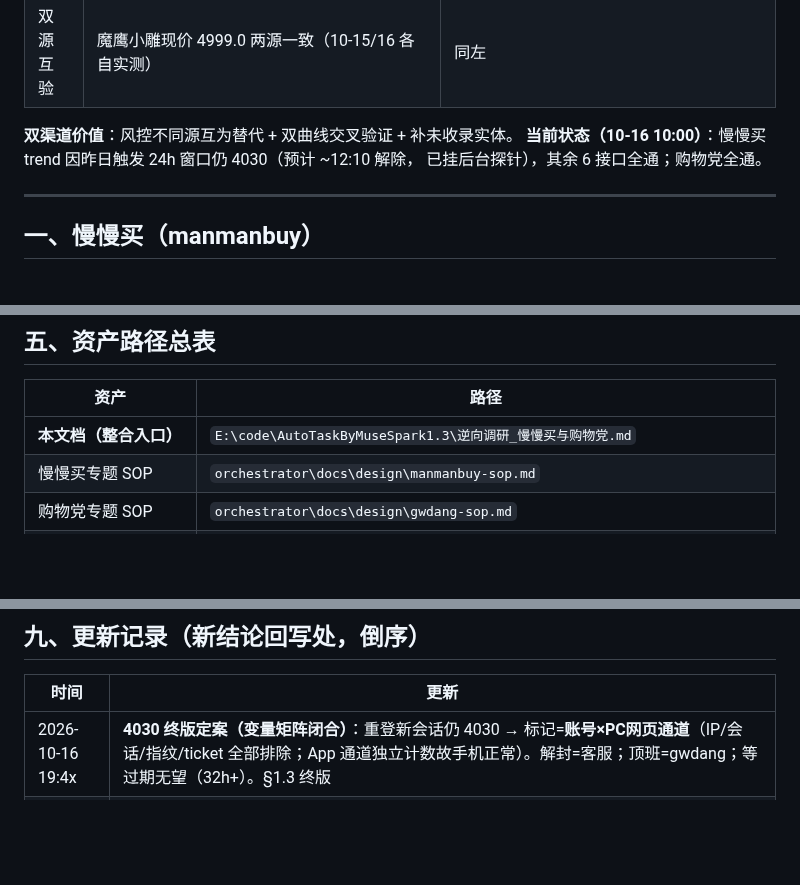
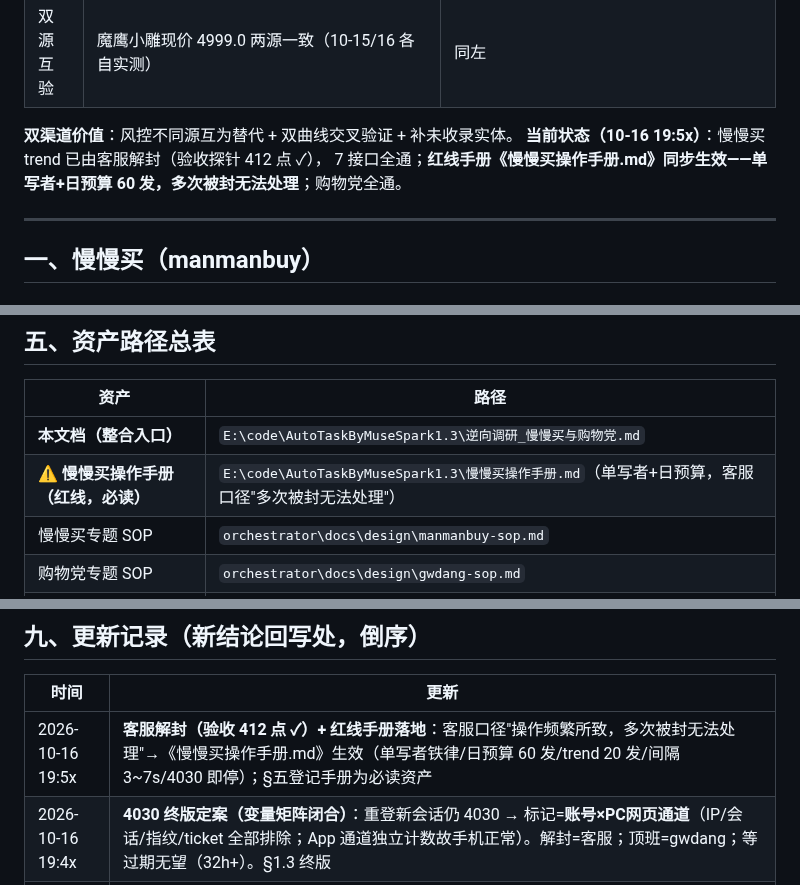
Before and after one commit to xucunyang/AutoTaskV2, a Markdown page: 逆向调研_慢慢买与购物党.md, 3 parts joined by grey strips. GitHub-like rendering; blank space fills up the shorter version.

Commit message:
慢慢买操作手册（红线版）：客服解封口径固化——单写者铁律/日预算60/4030即停，手册登记进整合入口

```diff
--- a/逆向调研_慢慢买与购物党.md
+++ b/逆向调研_慢慢买与购物党.md
@@ -25,8 +25,8 @@
 | 双源互验 | 魔鹰小雕现价 4999.0 两源一致（10-15/16 各自实测） | 同左 |
 
 **双渠道价值**：风控不同源互为替代 + 双曲线交叉验证 + 补未收录实体。
-**当前状态（10-16 10:00）**：慢慢买 trend 因昨日触发 24h 窗口仍 4030（预计 ~12:10 解除，
-已挂后台探针），其余 6 接口全通；购物党全通。
+**当前状态（10-16 19:5x）**：慢慢买 trend 已由客服解封（验收探针 412 点 ✓），
+7 接口全通；**红线手册《慢慢买操作手册.md》同步生效——单写者+日预算 60 发，多次被封无法处理**；购物党全通。
 
 ---
 
@@ -214,6 +214,7 @@ jingfen 链)/`siteid`(1京东 10天猫 36唯品会 307拼多多 379抖音)。
 | 资产 | 路径 |
 |---|---|
 | **本文档（整合入口）** | `E:\code\AutoTaskByMuseSpark1.3\逆向调研_慢慢买与购物党.md` |
+| **⚠️ 慢慢买操作手册（红线，必读）** | `E:\code\AutoTaskByMuseSpark1.3\慢慢买操作手册.md`（单写者+日预算，客服口径"多次被封无法处理"） |
 | 慢慢买专题 SOP | `orchestrator\docs\design\manmanbuy-sop.md` |
 | 购物党专题 SOP | `orchestrator\docs\design\gwdang-sop.md` |
 | R36 交接（trend 修复+新知） | `E:\code\AutoTaskByMuseSpark1.3\HANDOFF-2026-10-15-R36交接.md` |
@@ -238,6 +239,7 @@ jingfen 链)/`siteid`(1京东 10天猫 36唯品会 307拼多多 379抖音)。
 
 | 时间 | 更新 |
 |---|---|
+| 2026-10-16 19:5x | **客服解封（验收 412 点 ✓）+ 红线手册落地**：客服口径"操作频繁所致，多次被封无法处理"→《慢慢买操作手册.md》生效（单写者铁律/日预算 60 发/trend 20 发/间隔 3~7s/4030 即停）；§五登记手册为必读资产 |
 | 2026-10-16 19:4x | **4030 终版定案（变量矩阵闭合）**：重登新会话仍 4030 → 标记=**账号×PC网页通道**（IP/会话/指纹/ticket 全部排除；App 通道独立计数故手机正常）。解封=客服；顶班=gwdang；等过期无望（32h+）。§1.3 终版 |
 | 2026-10-16 14:0x | 提案渠道预填收官 18/37（店名批量富化 `same_by_spbh` 全中；item 直链提 SKU 零搜索，jingfen 链需同会话 search 配对——排名半天即变，次日重扫才找得回，不值得深页硬捞，剩 19 条走人工复核）；规律：item 直链≈自营，jingfen≈官旗/三方（恰好是最需人眼的部分） |
 | 2026-10-16 15:1x | **4030 范围收窄（用户手机实证触发重查）**：同账号手机查曲线正常→账号未被封；四组实验钉死标记=`api.ashx 通道×登录会话`（真 Chrome 同会话仍 4030 排除指纹、新鲜 ticket 无效排除重放、匿名 402 通道需登录）；§1.3 改第三版；终版待"换会话重登"实验；~~联系客服~~降级为候选方案 |
```
Also changed, not shown: 慢慢买操作手册.md (added, +74 -0 lines).
